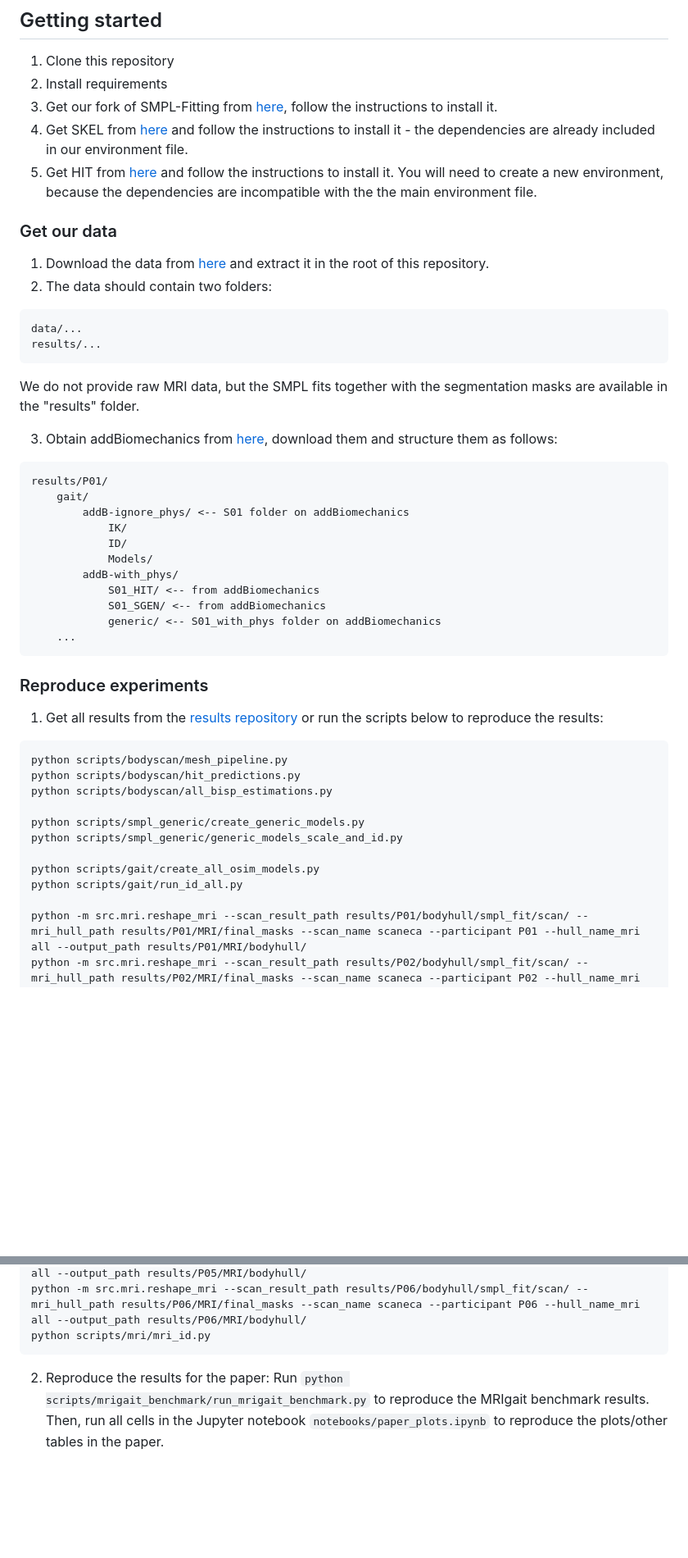
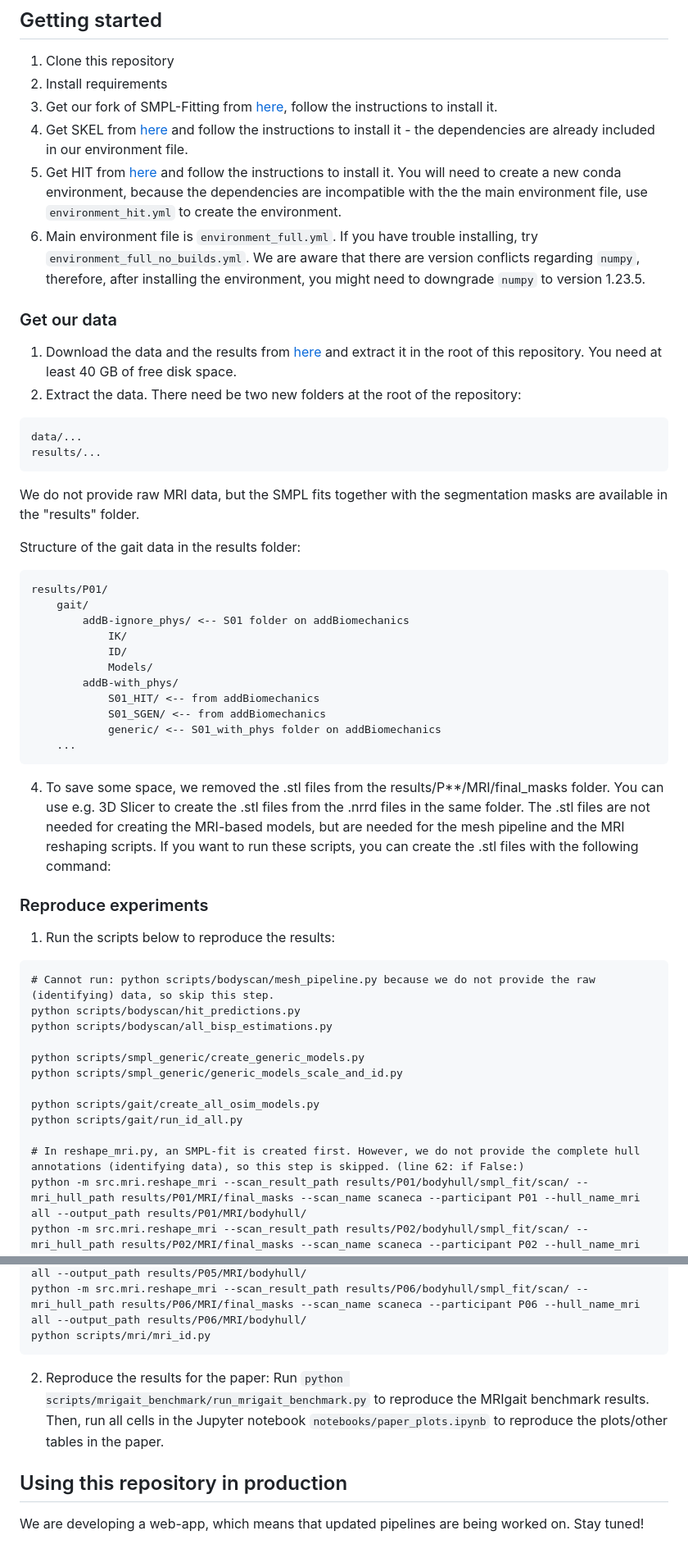
Before and after one commit to gambimar/sipp, a Markdown page: README.md, 2 parts joined by grey strips. Shown: that part at 82% size. GitHub-like rendering; blank space fills up the shorter version.

Commit message:
Updated readme for reproducibility

`````diff
--- a/README.md
+++ b/README.md
@@ -8,18 +8,19 @@ Repository for C01 - Phase I - WP4: MRI Validation of MSK model personalization.
 2. Install requirements
 2. Get our fork of SMPL-Fitting from [here](github), follow the instructions to install it.
 3. Get SKEL from [here](github) and follow the instructions to install it - the dependencies are already included in our environment file.
-4. Get HIT from [here](github) and follow the instructions to install it. You will need to create a new environment, because the dependencies are incompatible with the the main environment file.
+4. Get HIT from [here](github) and follow the instructions to install it. You will need to create a new conda environment, because the dependencies are incompatible with the the main environment file, use `environment_hit.yml` to create the environment.
+5. Main environment file is `environment_full.yml`. If you have trouble installing, try `environment_full_no_builds.yml`. We are aware that there are version conflicts regarding `numpy`, therefore, after installing the environment, you might need to downgrade `numpy` to version 1.23.5.
 
 ### Get our data
-1. Download the data from [here](todo) and extract it in the root of this repository.
-2. The data should contain two folders:
+1. Download the data and the results from [here](todo) and extract it in the root of this repository. You need at least 40 GB of free disk space.
+2. Extract the data. There need be two new folders at the root of the repository:
 ```
 data/...
 results/...
 ```
 We do not provide raw MRI data, but the SMPL fits together with the segmentation masks are available in the "results" folder.
 
-3. Obtain addBiomechanics from [here](https://app.addbiomechanics.org/data/8cf6c9e4-5b47-4c5e-9b8f-90ee4aa39575/MRI2025/), download them and structure them as follows:
+Structure of the gait data in the results folder:
 ```
 results/P01/
     gait/
@@ -33,11 +34,12 @@ results/P01/
             generic/ <-- S01_with_phys folder on addBiomechanics
     ...
 ```
+4. To save some space, we removed the .stl files from the results/P**/MRI/final_masks folder. You can use e.g. 3D Slicer to create the .stl files from the .nrrd files in the same folder. The .stl files are not needed for creating the MRI-based models, but are needed for the mesh pipeline and the MRI reshaping scripts. If you want to run these scripts, you can create the .stl files with the following command:
 
 ### Reproduce experiments
-1. Get all results from the [results repository](todo) or run the scripts below to reproduce the results:
+1. Run the scripts below to reproduce the results:
 ```
-python scripts/bodyscan/mesh_pipeline.py
+# Cannot run: python scripts/bodyscan/mesh_pipeline.py because we do not provide the raw (identifying) data, so skip this step.
 python scripts/bodyscan/hit_predictions.py
 python scripts/bodyscan/all_bisp_estimations.py
 
@@ -47,6 +49,7 @@ python scripts/smpl_generic/generic_models_scale_and_id.py
 python scripts/gait/create_all_osim_models.py
 python scripts/gait/run_id_all.py
 
+# In reshape_mri.py, an SMPL-fit is created first. However, we do not provide the complete hull annotations (identifying data), so this step is skipped. (line 62: if False:)
 python -m src.mri.reshape_mri --scan_result_path results/P01/bodyhull/smpl_fit/scan/ --mri_hull_path results/P01/MRI/final_masks --scan_name scaneca --participant P01 --hull_name_mri all --output_path results/P01/MRI/bodyhull/
 python -m src.mri.reshape_mri --scan_result_path results/P02/bodyhull/smpl_fit/scan/ --mri_hull_path results/P02/MRI/final_masks --scan_name scaneca --participant P02 --hull_name_mri all --output_path results/P02/MRI/bodyhull/
 python -m src.mri.reshape_mri --scan_result_path results/P03/bodyhull/smpl_fit/scan/ --mri_hull_path results/P03/MRI/final_masks --scan_name scaneca --participant P03 --hull_name_mri all --output_path results/P03/MRI/bodyhull/
@@ -54,6 +57,10 @@ python -m src.mri.reshape_mri --scan_result_path results/P04/bodyhull/smpl_fit/s
 python -m src.mri.reshape_mri --scan_result_path results/P05/bodyhull/smpl_fit/scan/ --mri_hull_path results/P05/MRI/final_masks --scan_name scaneca --participant P05 --hull_name_mri all --output_path results/P05/MRI/bodyhull/
 python -m src.mri.reshape_mri --scan_result_path results/P06/bodyhull/smpl_fit/scan/ --mri_hull_path results/P06/MRI/final_masks --scan_name scaneca --participant P06 --hull_name_mri all --output_path results/P06/MRI/bodyhull/
 python scripts/mri/mri_id.py
-````
+```
 2. Reproduce the results for the paper:
 Run `python scripts/mrigait_benchmark/run_mrigait_benchmark.py` to reproduce the MRIgait benchmark results. Then, run all cells in the Jupyter notebook `notebooks/paper_plots.ipynb` to reproduce the plots/other tables in the paper.
+
+## Using this repository in production
+
+We are developing a web-app, which means that updated pipelines are being worked on. Stay tuned!
`````
